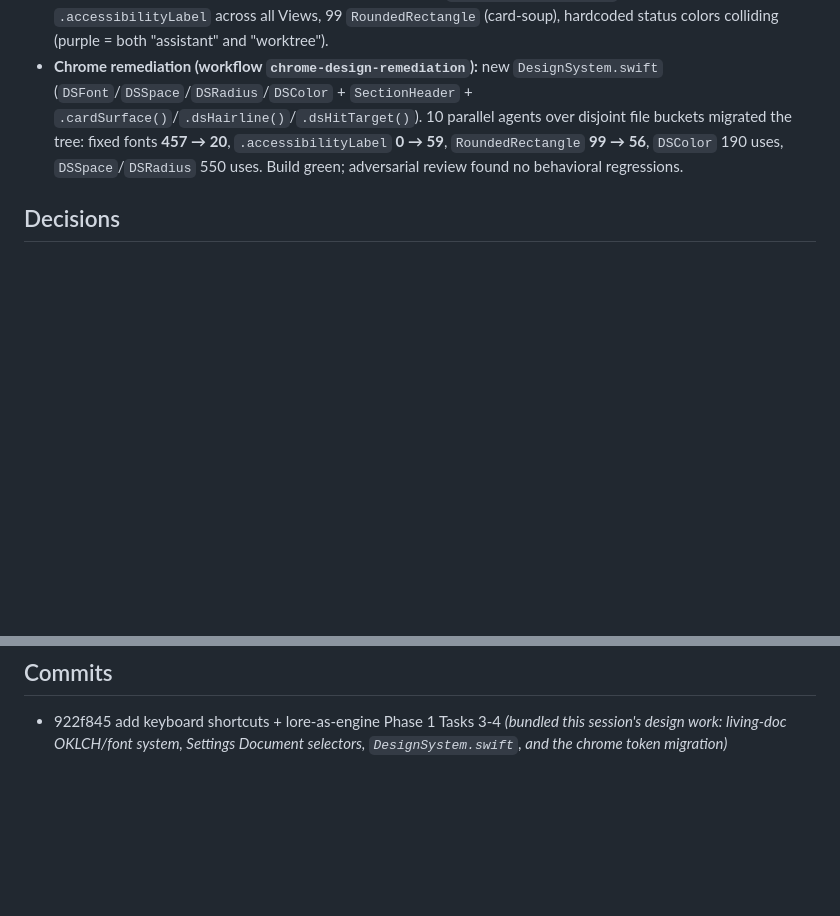
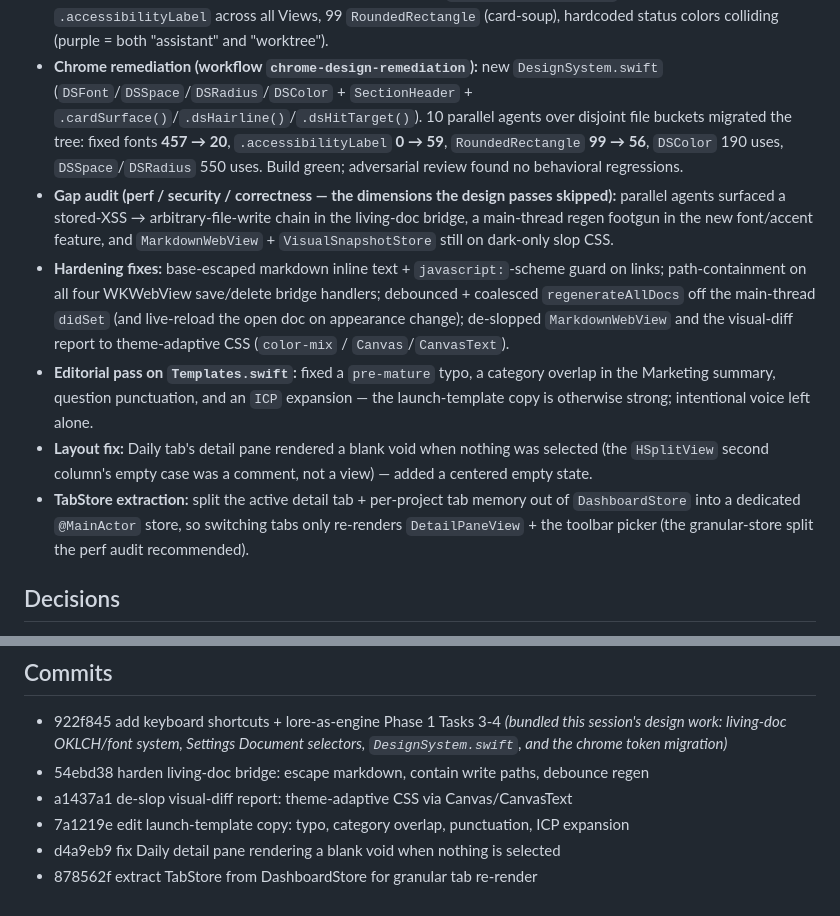
Before and after one commit to suzikang17/dev-dash, a Markdown page: docs/devlog/2026-06-20-design-token-systems-living-doc-and-chrome.md, 2 parts joined by grey strips. GitHub-like rendering; blank space fills up the shorter version.

Commit message:
devlog day 3: extend with hardening, editorial, layout fix + TabStore
Co-Authored-By: Claude Opus 4.8 (1M context) <noreply@anthropic.com>

```diff
--- a/docs/devlog/2026-06-20-design-token-systems-living-doc-and-chrome.md
+++ b/docs/devlog/2026-06-20-design-token-systems-living-doc-and-chrome.md
@@ -15,6 +15,11 @@ day: 3
 - **Settings → Document:** accent-hue swatches + font-pairing presets (System/Typewriter/Almanac/Humanist) + live pickers over `NSFontManager` installed families (Display/Body/Mono → flips to Custom). Persisted in `DashboardStore` (`docAccent`/`docFontPreset`/custom families), regenerates open docs on change. Default = System + Amber.
 - **Chrome audit (native SwiftUI):** scored ~5.5/16 — 457 fixed `.font(.system(size:))` vs 41 semantic, **0** `.accessibilityLabel` across all Views, 99 `RoundedRectangle` (card-soup), hardcoded status colors colliding (purple = both "assistant" and "worktree").
 - **Chrome remediation (workflow `chrome-design-remediation`):** new `DesignSystem.swift` (`DSFont`/`DSSpace`/`DSRadius`/`DSColor` + `SectionHeader` + `.cardSurface()`/`.dsHairline()`/`.dsHitTarget()`). 10 parallel agents over disjoint file buckets migrated the tree: fixed fonts **457 → 20**, `.accessibilityLabel` **0 → 59**, `RoundedRectangle` **99 → 56**, `DSColor` 190 uses, `DSSpace`/`DSRadius` 550 uses. Build green; adversarial review found no behavioral regressions.
+- **Gap audit (perf / security / correctness — the dimensions the design passes skipped):** parallel agents surfaced a stored-XSS → arbitrary-file-write chain in the living-doc bridge, a main-thread regen footgun in the new font/accent feature, and `MarkdownWebView` + `VisualSnapshotStore` still on dark-only slop CSS.
+- **Hardening fixes:** base-escaped markdown inline text + `javascript:`-scheme guard on links; path-containment on all four WKWebView save/delete bridge handlers; debounced + coalesced `regenerateAllDocs` off the main-thread `didSet` (and live-reload the open doc on appearance change); de-slopped `MarkdownWebView` and the visual-diff report to theme-adaptive CSS (`color-mix` / `Canvas`/`CanvasText`).
+- **Editorial pass on `Templates.swift`:** fixed a `pre-mature` typo, a category overlap in the Marketing summary, question punctuation, and an `ICP` expansion — the launch-template copy is otherwise strong; intentional voice left alone.
+- **Layout fix:** Daily tab's detail pane rendered a blank void when nothing was selected (the `HSplitView` second column's empty case was a comment, not a view) — added a centered empty state.
+- **TabStore extraction:** split the active detail tab + per-project tab memory out of `DashboardStore` into a dedicated `@MainActor` store, so switching tabs only re-renders `DetailPaneView` + the toolbar picker (the granular-store split the perf audit recommended).
 
 ## Decisions
 - **Parameterize the whole palette by one OKLCH hue**, not per-hue hand-tuned palettes — one formula × an injected `--h` gives genuine neutral-tinting for all four accents with no 4× duplication.
@@ -38,3 +43,8 @@ day: 3
 
 ## Commits
 - 922f845 add keyboard shortcuts + lore-as-engine Phase 1 Tasks 3-4 _(bundled this session's design work: living-doc OKLCH/font system, Settings Document selectors, `DesignSystem.swift`, and the chrome token migration)_
+- 54ebd38 harden living-doc bridge: escape markdown, contain write paths, debounce regen
+- a1437a1 de-slop visual-diff report: theme-adaptive CSS via Canvas/CanvasText
+- 7a1219e edit launch-template copy: typo, category overlap, punctuation, ICP expansion
+- d4a9eb9 fix Daily detail pane rendering a blank void when nothing is selected
+- 878562f extract TabStore from DashboardStore for granular tab re-render
```
